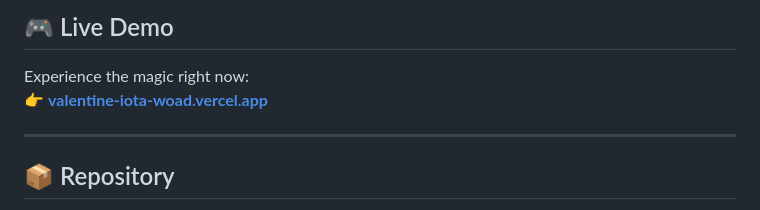
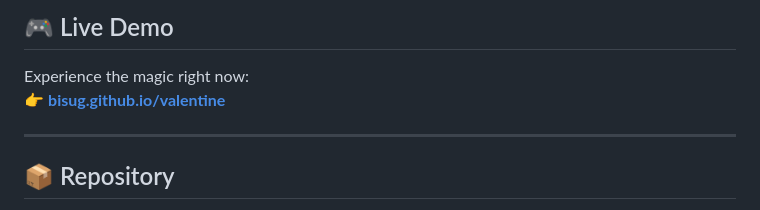
Before and after one commit to bisug/valentine, a Markdown page: README.md, the part around one of its changes. Drawn GitHub-style.

```diff
--- a/README.md
+++ b/README.md
@@ -56,7 +56,7 @@ _This project was assisted by Google’s Antigravity and Gemini 3.0 Flash._
 ## 🎮 Live Demo
 
 Experience the magic right now:
-👉 **[valentine-iota-woad.vercel.app](https://valentine-iota-woad.vercel.app/)**
+👉 **[bisug.github.io/valentine](https://bisug.github.io/valentine)**
 
 ---
 
```
Also changed, not shown: other parts of README.md (+1 -1 lines).
